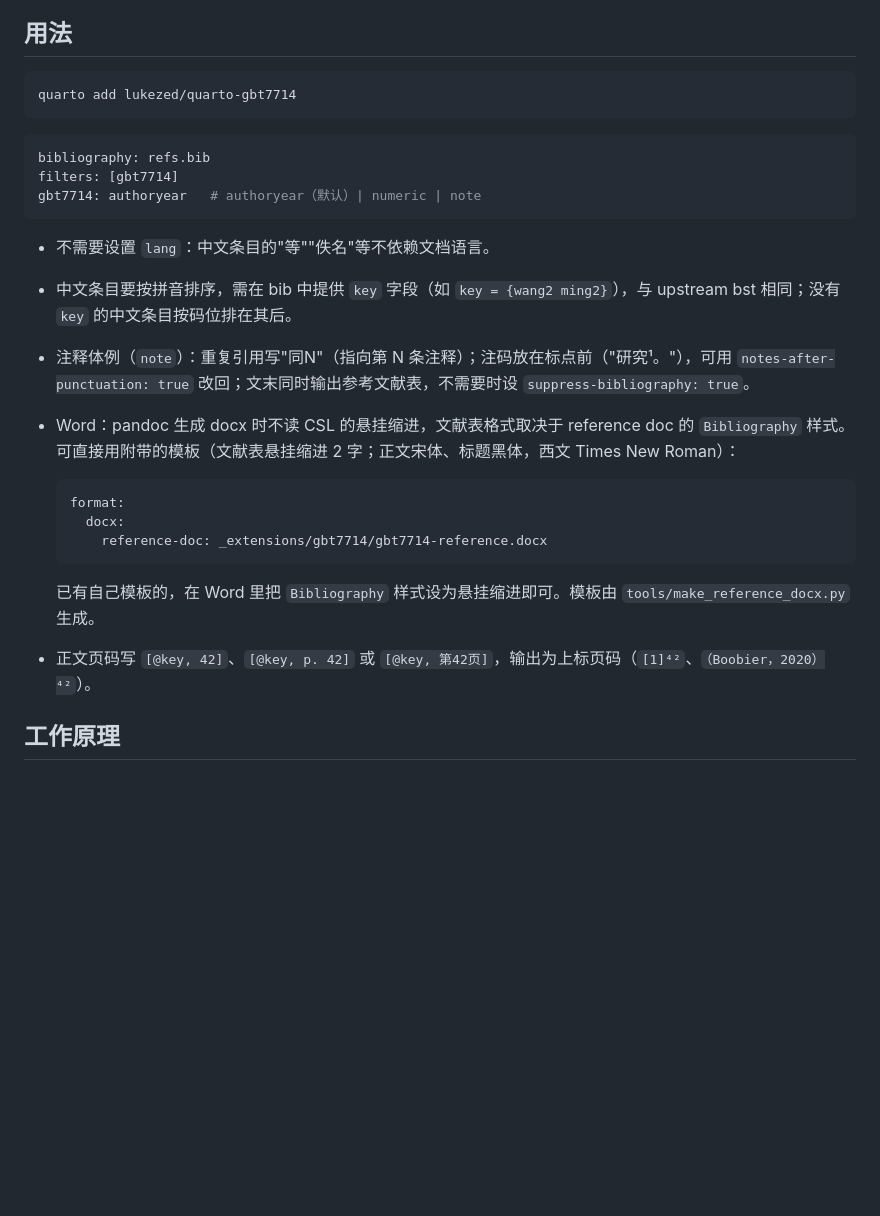
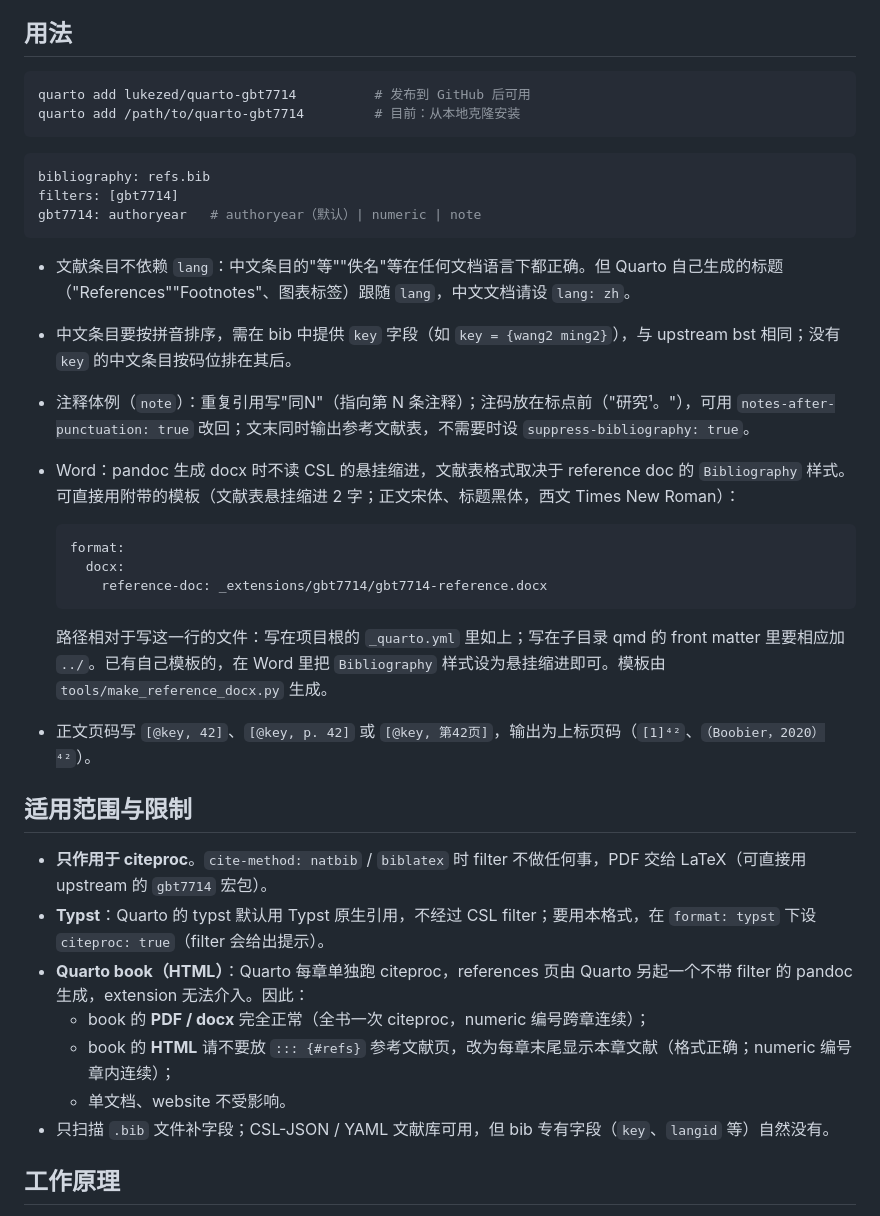
Before and after one commit to lukezed/quarto-gbt7714, a Markdown page: README.md, the part around the change. Drawn GitHub-style; blank space fills up the shorter version.

Commit message:
README: install from local path, lang caveat, reference-doc paths, natbib/typst/book limits

````diff
--- a/README.md
+++ b/README.md
@@ -7,7 +7,8 @@ GB/T 7714—2025 参考文献格式的 Quarto 版本（顺序编码制 / 著者-
 ## 用法
 
 ```bash
-quarto add lukezed/quarto-gbt7714
+quarto add lukezed/quarto-gbt7714          # 发布到 GitHub 后可用
+quarto add /path/to/quarto-gbt7714         # 目前：从本地克隆安装
 ```
 
 ```yaml
@@ -16,7 +17,7 @@ filters: [gbt7714]
 gbt7714: authoryear   # authoryear（默认）| numeric | note
 ```
 
-- 不需要设置 `lang`：中文条目的"等""佚名"等不依赖文档语言。
+- 文献条目不依赖 `lang`：中文条目的"等""佚名"等在任何文档语言下都正确。但 Quarto 自己生成的标题（"References""Footnotes"、图表标签）跟随 `lang`，中文文档请设 `lang: zh`。
 - 中文条目要按拼音排序，需在 bib 中提供 `key` 字段（如 `key = {wang2 ming2}`），与 upstream bst 相同；没有 `key` 的中文条目按码位排在其后。
 - 注释体例（`note`）：重复引用写"同N"（指向第 N 条注释）；注码放在标点前（"研究¹。"），可用 `notes-after-punctuation: true` 改回；文末同时输出参考文献表，不需要时设 `suppress-bibliography: true`。
 - Word：pandoc 生成 docx 时不读 CSL 的悬挂缩进，文献表格式取决于 reference doc 的 `Bibliography` 样式。可直接用附带的模板（文献表悬挂缩进 2 字；正文宋体、标题黑体，西文 Times New Roman）：
@@ -27,8 +28,18 @@ gbt7714: authoryear   # authoryear（默认）| numeric | note
       reference-doc: _extensions/gbt7714/gbt7714-reference.docx
   ```
 
-  已有自己模板的，在 Word 里把 `Bibliography` 样式设为悬挂缩进即可。模板由 `tools/make_reference_docx.py` 生成。
+  路径相对于写这一行的文件：写在项目根的 `_quarto.yml` 里如上；写在子目录 qmd 的 front matter 里要相应加 `../`。已有自己模板的，在 Word 里把 `Bibliography` 样式设为悬挂缩进即可。模板由 `tools/make_reference_docx.py` 生成。
 - 正文页码写 `[@key, 42]`、`[@key, p. 42]` 或 `[@key, 第42页]`，输出为上标页码（`[1]⁴²`、`（Boobier，2020）⁴²`）。
+
+## 适用范围与限制
+
+- **只作用于 citeproc**。`cite-method: natbib` / `biblatex` 时 filter 不做任何事，PDF 交给 LaTeX（可直接用 upstream 的 `gbt7714` 宏包）。
+- **Typst**：Quarto 的 typst 默认用 Typst 原生引用，不经过 CSL filter；要用本格式，在 `format: typst` 下设 `citeproc: true`（filter 会给出提示）。
+- **Quarto book（HTML）**：Quarto 每章单独跑 citeproc，references 页由 Quarto 另起一个不带 filter 的 pandoc 生成，extension 无法介入。因此：
+  - book 的 **PDF / docx** 完全正常（全书一次 citeproc，numeric 编号跨章连续）；
+  - book 的 **HTML** 请不要放 `::: {#refs}` 参考文献页，改为每章末尾显示本章文献（格式正确；numeric 编号章内连续）；
+  - 单文档、website 不受影响。
+- 只扫描 `.bib` 文件补字段；CSL-JSON / YAML 文献库可用，但 bib 专有字段（`key`、`langid` 等）自然没有。
 
 ## 工作原理
 
````
